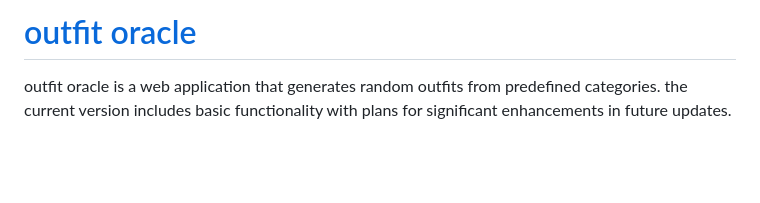
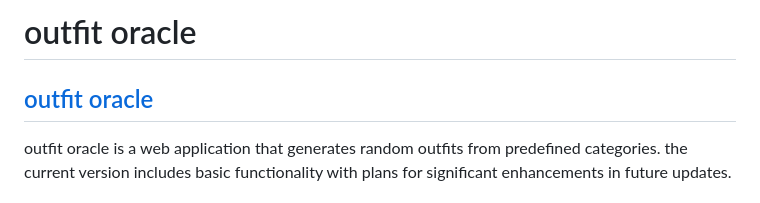
Before and after one commit to elfitron/outfit-oracle, a Markdown page: README.md, the part around the change. GitHub-like rendering; blank space fills up the shorter version.

```diff
--- a/README.md
+++ b/README.md
@@ -1,4 +1,7 @@
-# [outfit oracle](https://elfitron.github.io/outfit-oracle/)
+# outfit oracle
+
+## [outfit oracle](https://elfitron.github.io/outfit-oracle/)
+
 
 outfit oracle is a web application that generates random outfits from predefined categories. the current
 version includes basic functionality with plans for significant enhancements in future updates.
```
